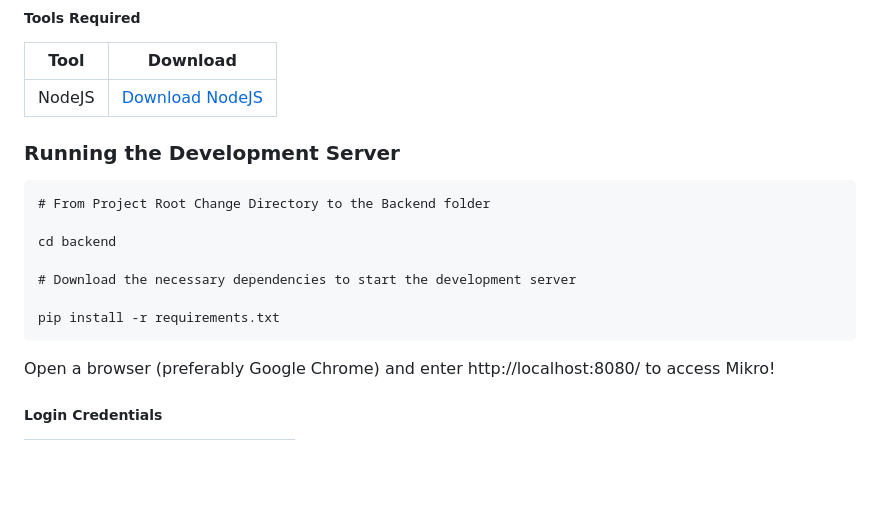
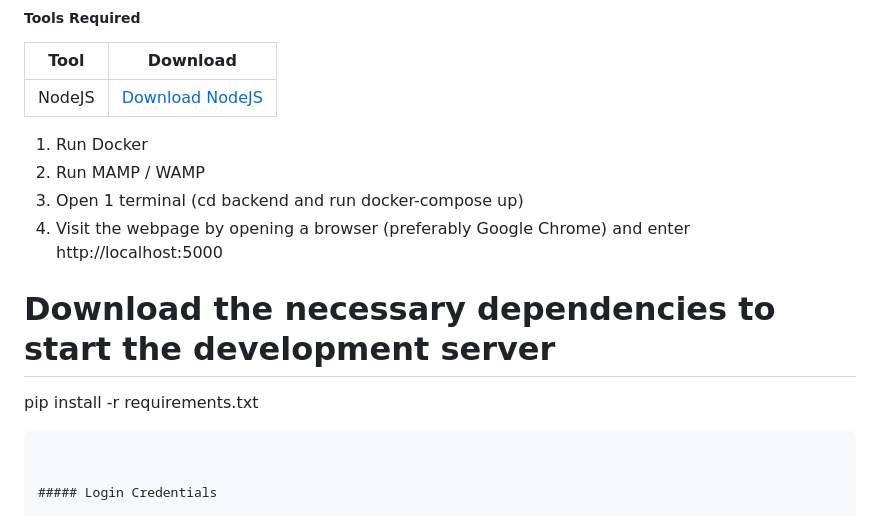
Before and after one commit to Janeleq/Eevee-Trading, a Markdown page: README.md, the part around the change printed below. Rendered like a GitHub page; blank space fills up the shorter version.

````diff
--- a/README.md
+++ b/README.md
@@ -170,19 +170,16 @@ Mikro is a one-stop knowledge investment platform to increase financial inclsuio
 | ------ | -------------------------------------------------- |
 | NodeJS | [Download NodeJS](https://nodejs.org/en/download/) |
 
-### Running the Development Server
-
-```
-# From Project Root Change Directory to the Backend folder
-
-cd backend
+1. Run Docker
+2. Run MAMP / WAMP
+3. Open 1 terminal (cd backend and run docker-compose up)
+4. Visit the webpage by opening a browser (preferably Google Chrome) and enter http://localhost:5000
 
 # Download the necessary dependencies to start the development server
 
 pip install -r requirements.txt
 ```
 
-Open a browser (preferably Google Chrome) and enter http://localhost:8080/ to access Mikro!
 
 ##### Login Credentials
 
````
Also changed, not shown: other parts of README.md (+0 -41 lines).
